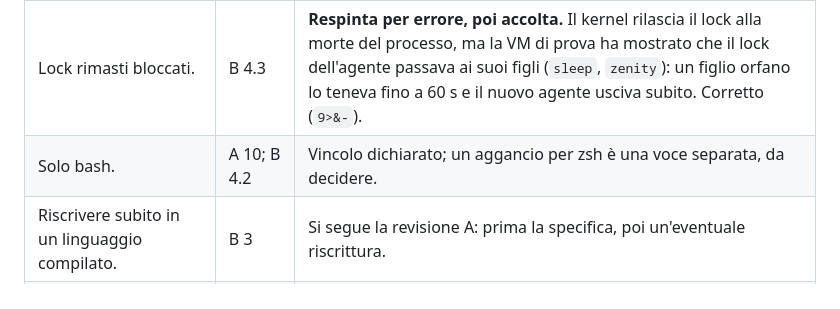
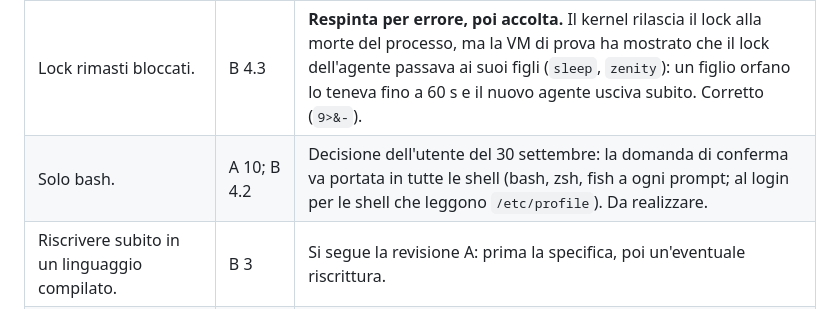
Before and after one commit to nic-fio/ROOTSPEAK, a Markdown page: docs/revisione-avversariale.md, the part around the change. Rendered like a GitHub page.

```diff
--- a/docs/revisione-avversariale.md
+++ b/docs/revisione-avversariale.md
@@ -60,6 +60,6 @@ Stato: **aperto**, **fatto**, **non accolto**.
 | L'aggancio della shell si aggira; la conferma non prova la lettura. | B 4.2 | Conseguenza voluta della decisione «mai bloccare»: la conferma è dichiaratamente una dichiarazione dell'utente. |
 | Se il terminale è bloccato il messaggio non arriva. | B 4.1 | Inesatto: la casella fa da coda, il messaggio arriva al prompt successivo o al login. |
 | Lock rimasti bloccati. | B 4.3 | **Respinta per errore, poi accolta.** Il kernel rilascia il lock alla morte del processo, ma la VM di prova ha mostrato che il lock dell'agente passava ai suoi figli (`sleep`, `zenity`): un figlio orfano lo teneva fino a 60 s e il nuovo agente usciva subito. Corretto (`9>&-`). |
-| Solo bash. | A 10; B 4.2 | Vincolo dichiarato; un aggancio per zsh è una voce separata, da decidere. |
+| Solo bash. | A 10; B 4.2 | Decisione dell'utente del 30 settembre: la domanda di conferma va portata in tutte le shell (bash, zsh, fish a ogni prompt; al login per le shell che leggono `/etc/profile`). Da realizzare. |
 | Riscrivere subito in un linguaggio compilato. | B 3 | Si segue la revisione A: prima la specifica, poi un'eventuale riscrittura. |
 | `ams` sempre root. | B 5.1 | Decisione esplicita dell'utente. |
```
Also changed, not shown: CLAUDE.md (+5 -3 lines), docs/decisioni-e-storia.md (+3 -0 lines).
